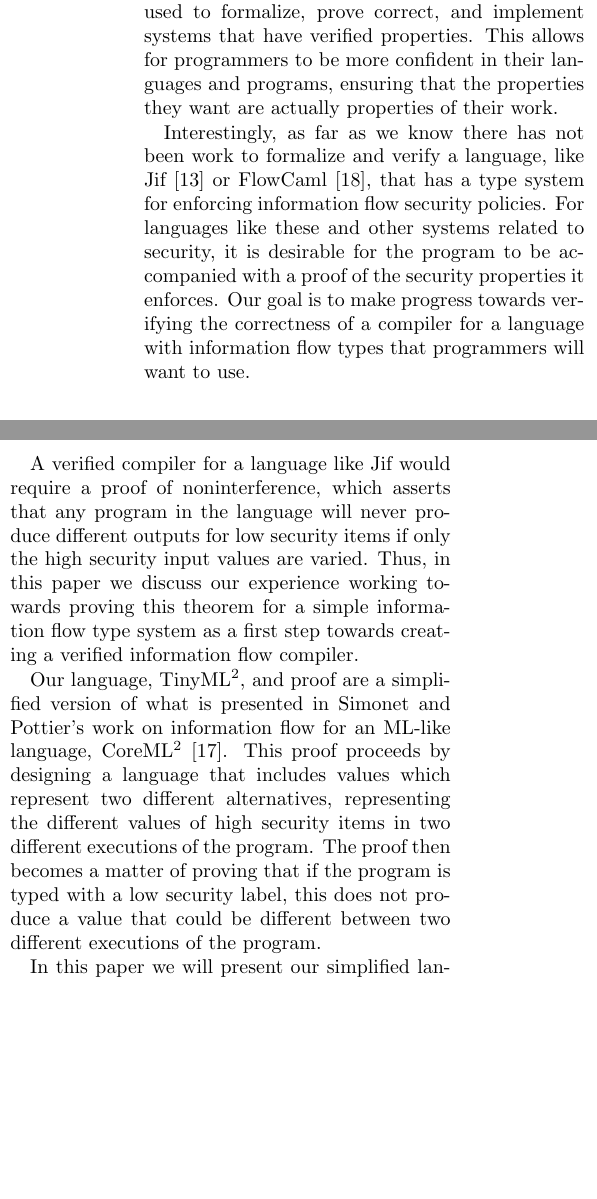
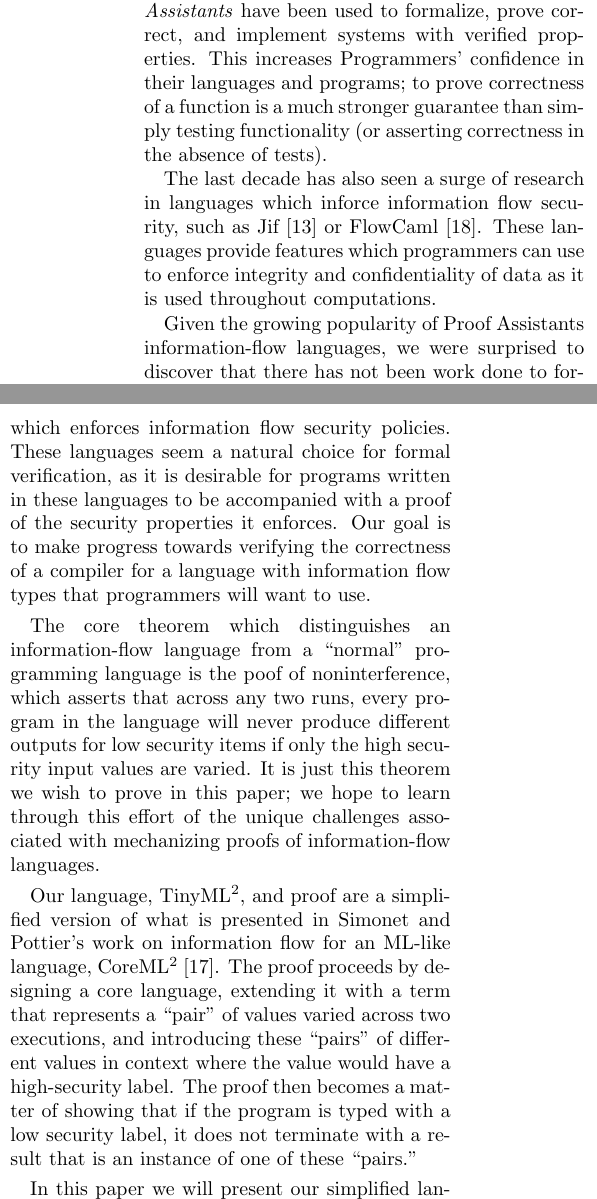
Before and after one commit to jesboat/cs6113-project, a LaTeX document (paper/paper.tex): two parts of the columns of page 1 of 9 before the commit and two parts of the columns of page 1 of 10 after it, joined at a grey line, cut so that both start at the same text, the shorter picture padded with empty space. Compiled offline with pdfLaTeX.

Commit message:
earlyoften

```diff
--- a/paper/paper.tex
+++ b/paper/paper.tex
@@ -39,42 +38,42 @@ would be involved in completing the proof and how this relates to other work.
+relates to other work.
 
 \section{Introduction}
 
 Verified systems have been growing in popularity recently with the rise of proof
-assistants like Coq and NuPRL~\cite{coqart,nuprl}.  These systems allow a
-programmer to write programs and have proofs, which are checked and compiled by
-the system, which can assert various properties about the programs.  As we will
-discuss in Section~\ref{sec:related}, these systems have been used to formalize,
-prove correct, and implement systems that have verified properties.  This allows
-for programmers to be more confident in their languages and programs, ensuring
-that the properties they want are actually properties of their work.
+assistants like Coq and NuPRL~\cite{coqart,nuprl}.
+These systems allow programmers to construct proofs of properties of their programs which are checked and compiled by the system.  As we will
+discuss in Section~\ref{sec:related}, these \emph{Proof Assistants} have been used to formalize,
+prove correct, and implement systems with verified properties.  This increases Programmers' confidence in their languages and programs; to prove correctness of a function is a much stronger guarantee than simply testing functionality (or asserting correctness in the absence of tests).
 
-Interestingly, as far as we know there has not been work to formalize and verify
-a language, like Jif~\cite{myers1999jflow} or FlowCaml~\cite{simonet2003flow},
-that has a type system for enforcing information flow security policies.  For
-languages like these and other systems related to security, it is desirable for
-the program to be accompanied with a proof of the security properties it
-enforces.  Our goal is to make progress towards verifying the correctness of a
+The last decade has also seen a surge of research in languages which inforce information flow security, such as Jif~\cite{myers1999jflow} or FlowCaml~\cite{simonet2003flow}.  These languages provide features which programmers can use to enforce integrity and confidentiality of data as it is used throughout computations.
+
+Given the growing popularity of Proof Assistants information-flow languages, we were surprised to discover
+that there has not been work done to formalize ad verify a language with a type systems which enforces information flow security policies.
+These languages seem a natural choice for formal verification, as it is desirable for programs written in these languages to be accompanied with a proof of the security properties it enforces.
+Our goal is to make progress towards verifying the correctness of a
 compiler for a language with information flow types that programmers will want
 to use.
 
-A verified compiler for a language like Jif would require a proof of
-noninterference, which asserts that any program in the language will never
+The core theorem which distinguishes an information-flow language from a
+``normal'' programming language is the poof of noninterference,
+which asserts that across any two runs, every program in the language will never
 produce different outputs for low security items if only the high security input
-values are varied.  Thus, in this paper we discuss our experience working
-towards proving this theorem for a simple information flow type system as a
-first step towards creating a verified information flow compiler.
+values are varied.  It is just this theorem we wish to prove in this paper; we
+hope to learn through this effort of the unique challenges associated with
+mechanizing proofs of information-flow languages.
 
 Our language, \langName,  and proof are a simplified version of what is
 presented in Simonet and Pottier's work on information flow for an ML-like
-language, \origLang~\cite{InfoFlowML}.  This proof proceeds by designing a
-language that includes values which represent two different alternatives,
-representing the different values of high security items in two different
-executions of the program.  The proof then becomes a matter of proving that if
-the program is typed with a low security label, this does not produce a value
-that could be different between two different executions of the program.
+language, \origLang~\cite{InfoFlowML}.  The proof proceeds by designing a
+core language, extending it with a term that represents a ``pair'' of
+values varied across two executions, and introducing these ``pairs'' of
+different values in context where the value would have a high-security label.
+The proof then becomes a matter of showing that if
+the program is typed with a low security label, it does not terminate
+with a result that is an instance of one of these ``pairs.''
 
 In this paper we will present our simplified language, \langName,
-along with the semantics and type system (Section~\ref{sec:lang}).  We will then
+along with its semantics and type system (Section~\ref{sec:lang}).  We will then
 present a natural language, human readable, proof of noninterference for the
 language and discuss our experiences with mechanizing this proof in the Coq
 proof assistant (Sections~\ref{sec:proof} and \ref{sec:mechanizing}).  Finally,
```
Also changed, not shown: paper/paper.tex (7 more changed lines).
